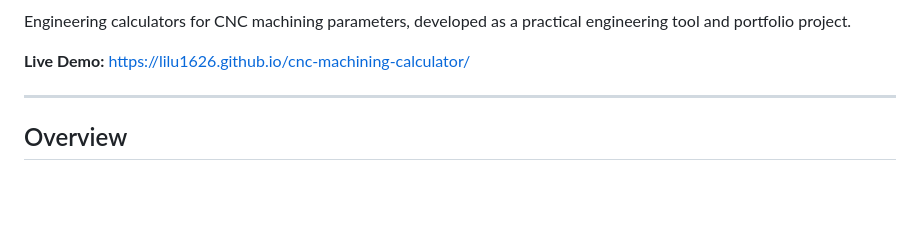
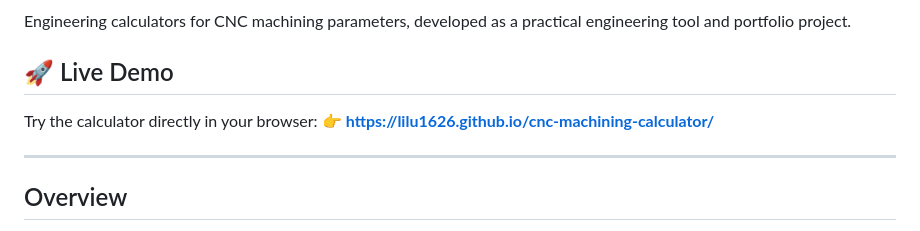
Before and after one commit to LiLu1626/cnc-machining-calculator, a Markdown page: README.md, the part around one of its changes. Drawn GitHub-style; blank space fills up the shorter version.

Commit message:
Enhance README with badges and demo link
Added badges for Python tests, GitHub Pages, and language support to README. Updated live demo section for clarity.

```diff
--- a/README.md
+++ b/README.md
@@ -2,8 +7,9 @@
 
 Engineering calculators for CNC machining parameters, developed as a practical engineering tool and portfolio project.
 
-**Live Demo:**
-https://lilu1626.github.io/cnc-machining-calculator/
+## 🚀 Live Demo
+Try the calculator directly in your browser:
+👉 **https://lilu1626.github.io/cnc-machining-calculator/**
 
 ---
 
```
Also changed, not shown: other parts of README.md (+5 -0 lines).
